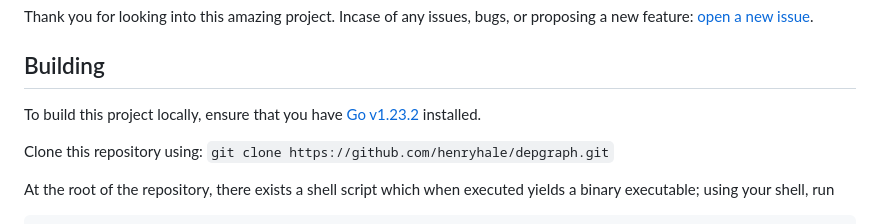
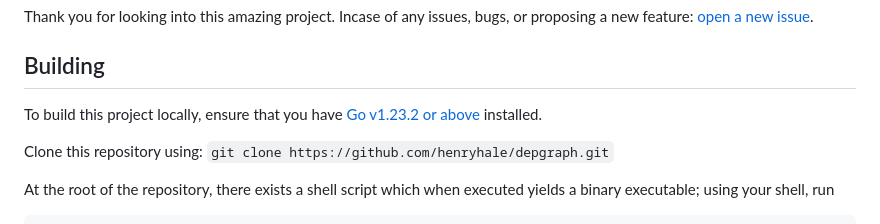
Before and after one commit to henryhale/depgraph, a Markdown page: README.md, the part around the change. Rendered like a GitHub page.

Commit message:
chore: update readme.md

```diff
--- a/README.md
+++ b/README.md
@@ -165,7 +165,7 @@ proposing a new feature:
 ## Building
 
 To build this project locally, ensure that you have
-[Go v1.23.2](https://go.dev/doc/install) installed.
+[Go v1.23.2 or above](https://go.dev/doc/install) installed.
 
 Clone this repository using:
 `git clone https://github.com/henryhale/depgraph.git`
```
